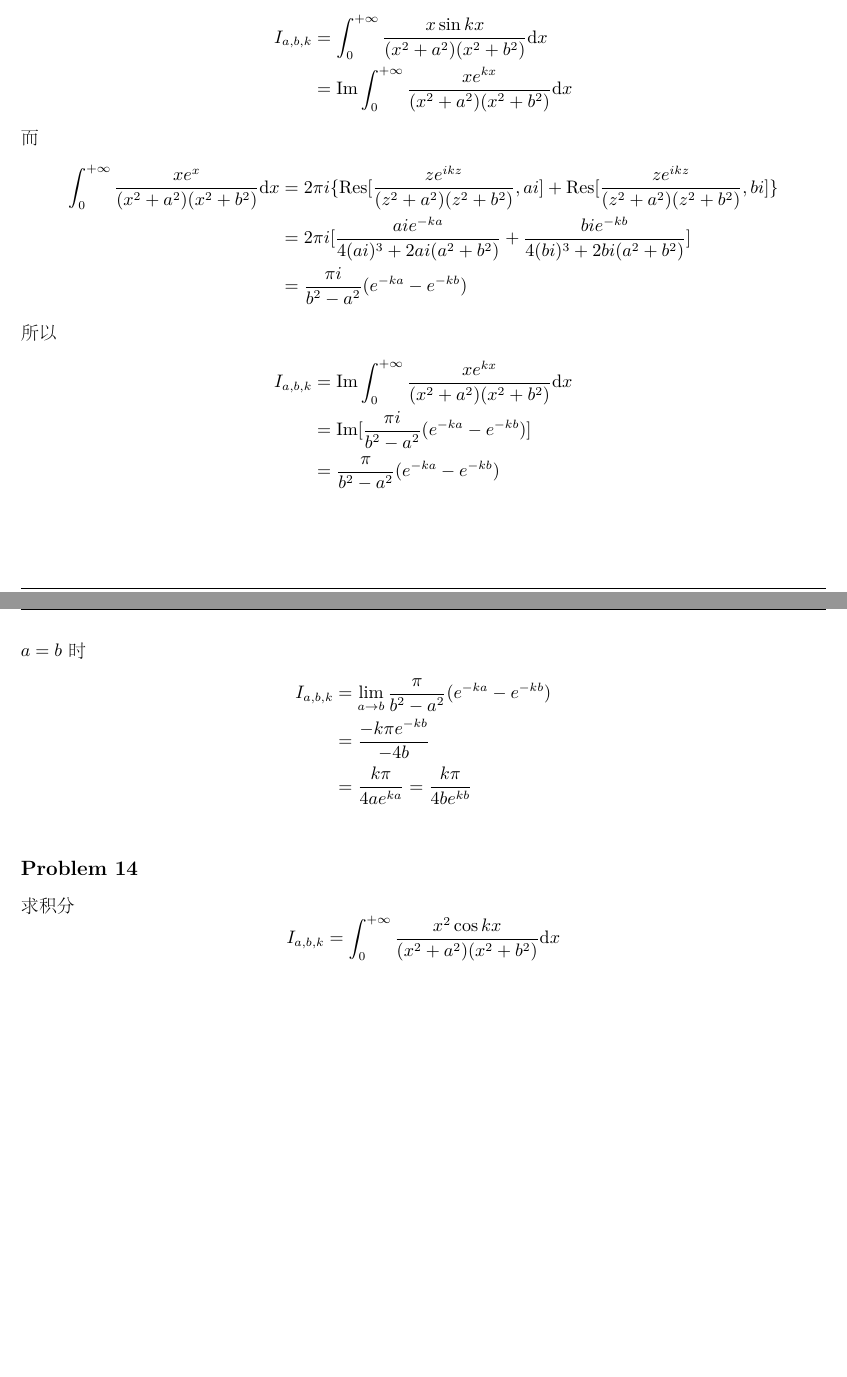
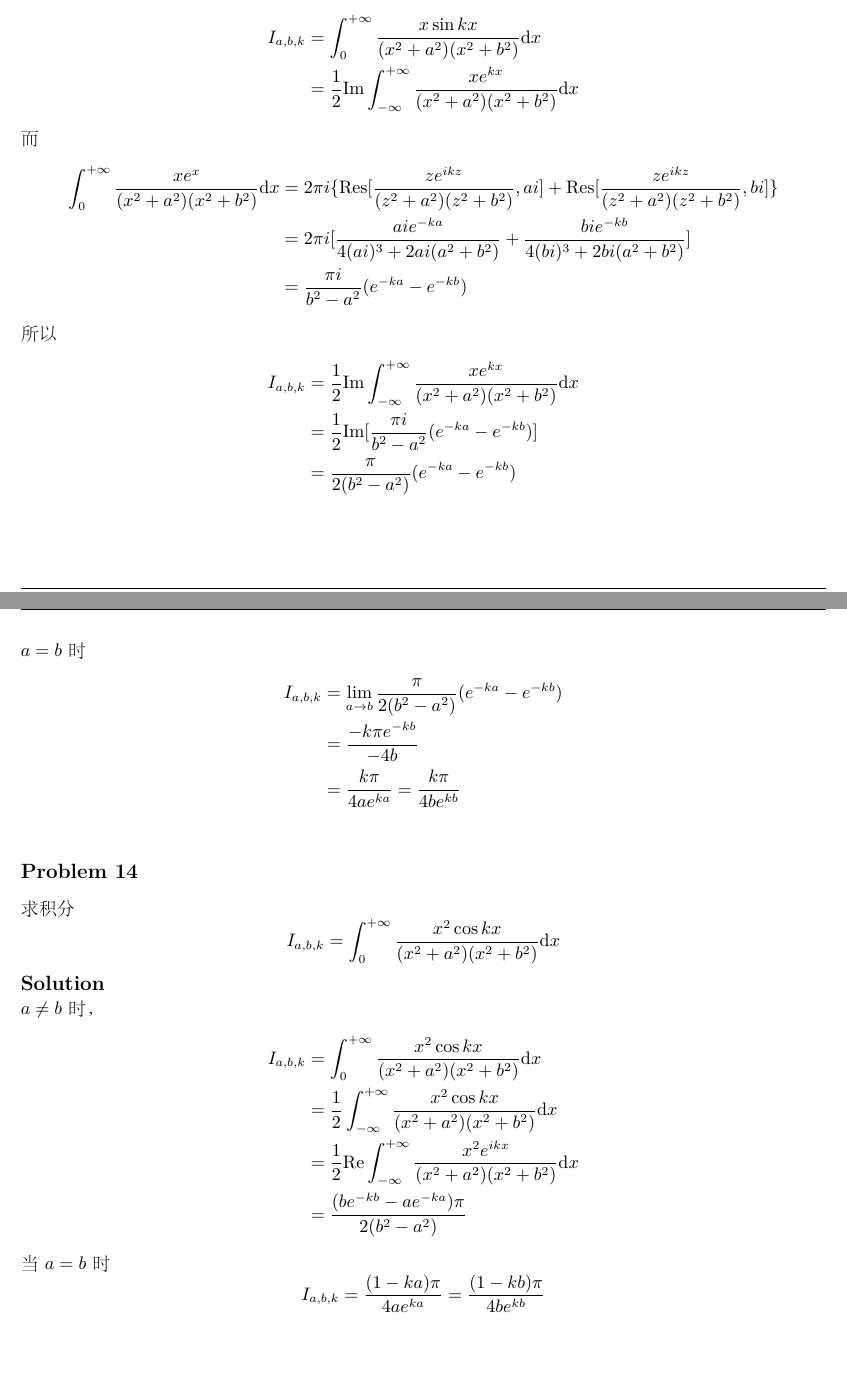
Before and after one commit to xavieryao/ComplexAnalysis, a LaTeX document (recap.tex, which reads residues_problems.tex): two parts of pages 11 and 12 of 12, joined at a grey line, cut so that both start at the same text. The pictures show the PDF file recap.pdf that the author committed with the source.

Commit message:
residues p14

```diff
--- a/residues_problems.tex
+++ b/residues_problems.tex
@@ -391,7 +391,7 @@ J_{n,r} &= \int_0^{+\infty}\frac{\dx}{(r^2+x^2)^n}\\
 则
 \[\begin{split}
 I_{a,b,k} &= \int_0^{+\infty}\frac{x\sin kx}{(x^2+a^2)(x^2+b^2)}\dx\\
-&= \mathrm{Im}\int_0^{+\infty}\frac{xe^{\i kx}}{(x^2+a^2)(x^2+b^2)}\dx
+&= \frac{1}{2}\mathrm{Im}\int_{-\infty}^{+\infty}\frac{xe^{\i kx}}{(x^2+a^2)(x^2+b^2)}\dx
 \end{split}\]
 而
 \[\begin{split}
@@ -403,9 +403,9 @@ I_{a,b,k} &= \int_0^{+\infty}\frac{x\sin kx}{(x^2+a^2)(x^2+b^2)}\dx\\
 所以
 \[\begin{split}
 I_{a,b,k}
-&= \mathrm{Im}\int_0^{+\infty}\frac{xe^{\i kx}}{(x^2+a^2)(x^2+b^2)}\dx\\
-&= \mathrm{Im}[\frac{\pi i}{b^2-a^2}(e^{-ka}-e^{-kb})]\\
-&= \frac{\pi}{b^2-a^2}(e^{-ka}-e^{-kb})
+&= \frac{1}{2}\mathrm{Im}\int_{-\infty}^{+\infty}\frac{xe^{\i kx}}{(x^2+a^2)(x^2+b^2)}\dx\\
+&= \frac{1}{2}\mathrm{Im}[\frac{\pi i}{b^2-a^2}(e^{-ka}-e^{-kb})]\\
+&= \frac{\pi}{2(b^2-a^2)}(e^{-ka}-e^{-kb})
 \end{split}\]
 $a=b$时
 \[\begin{split}
@@ -420,4 +420,14 @@ I_{a,b,k}
     \[
     I_{a,b,k} = \int_0^{+\infty}\frac{x^2\cos kx}{(x^2+a^2)(x^2+b^2)}\dx
     \]
+\solution
+$a\neq b$时
+\[\begin{split}
+I_{a,b,k} &= \int_0^{+\infty}\frac{x^2\cos kx}{(x^2+a^2)(x^2+b^2)}\dx\\
+&= \frac{1}{2}\int_{-\infty}^{+\infty}\frac{x^2\cos kx}{(x^2+a^2)(x^2+b^2)}\dx\\
+&= \frac{1}{2}\mathrm{Re}\int_{-\infty}^{+\infty}\frac{x^2e^{ikx}}{(x^2+a^2)(x^2+b^2)}\dx\\
+&= \frac{(be^{-kb}-ae^{-ka})\pi}{2(b^2-a^2)}
+\end{split}\]
+当$a=b$时
+\[I_{a,b,k} = \frac{(1-ka)\pi}{4ae^{ka}}= \frac{(1-kb)\pi}{4be^{kb}}\]
 \end{homeworkProblem}
```
Also changed, not shown: recap.pdf, residues_problems.tex (2 more changed lines).
